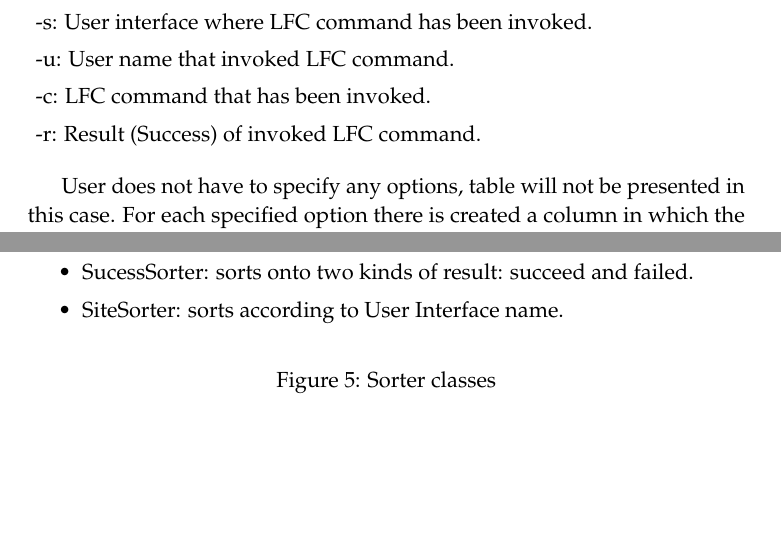
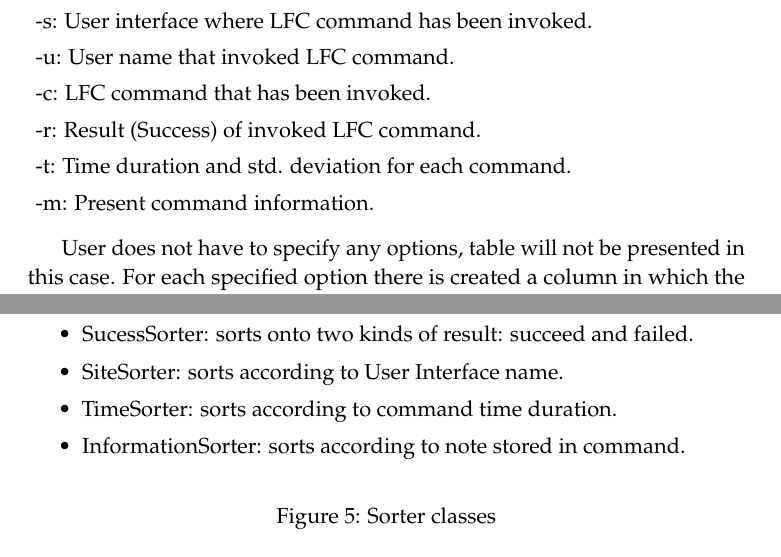
Before and after one commit to radekludacka/lfc-analyzer, a LaTeX paper (documentation/lfc_log_analyzer-documentation.tex): two parts of pages 25 and 65 of 67, joined at a grey line, cut so that both start at the same text, the shorter picture padded with empty space. Compiled offline with pdfLaTeX.

Commit message:
updated documentation, removed time measurement from main, added help for information

```diff
--- a/documentation/lfc_log_analyzer-documentation.tex
+++ b/documentation/lfc_log_analyzer-documentation.tex
@@ -97,7 +97,7 @@
 \title{\textbf{LFC log analyzer}\\ % Title
 LCG.CESNET.cz site} % Subtitle
 
-\author{\textsc{Radek Ludacka} % Author
+\author{\textsc{Radek Ludacka, Martin Adam (English corection)} % Author
 \\{\textit{Academy of Sciences of the Czech Republic - Institute of Physics}}} % Institution
 
 \date{\today} % Date
@@ -638,6 +638,8 @@ LFC analyzer presents analysis output in table form. Number and order of table c
     \item[] -u: User name that invoked LFC command.
     \item[] -c: LFC command that has been invoked.
     \item[] -r: Result (Success) of invoked LFC command.
+    \item[] -t: Time duration and std. deviation for each command.
+    \item[] -m: Present command information.
 \end{description}
 
 User does not have to specify any options, table will not be presented in this case. For each specified option there is created a column in which the value of the particular item is presented. Columns are ordered according to option order. Example~\ref{out:usercommandtable} shows a table where lfc\_analyzer presents user and LFC commands that they invoked.
@@ -990,6 +992,8 @@ Set of sorter classes were implemented to create output for user in convenient f
 \item UserSorter: sorts by User name that LFC Command invoked.
 \item SucessSorter: sorts onto two kinds of result: succeed and failed.
 \item SiteSorter: sorts according to User Interface name.
+\item TimeSorter: sorts according to command time duration.
+\item InformationSorter: sorts according to note stored in command.
 \end{itemize}
 \caption{Sorter classes}
 \label{enum:sorters}
```
Also changed, not shown: documentation/lfc_log_analyzer-documentation.pdf, 1 other file.
